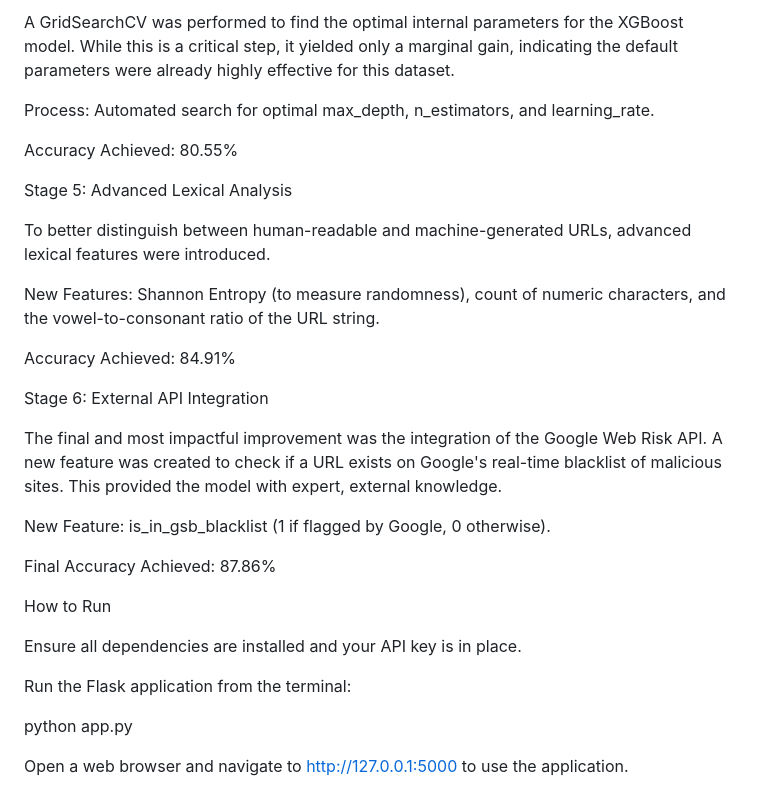
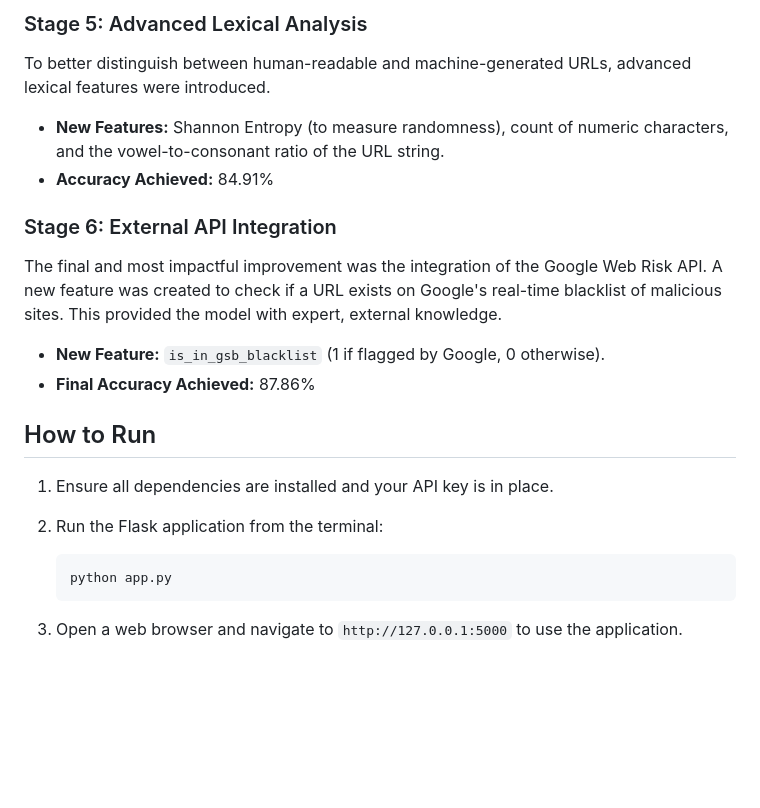
Before and after one commit to samuel-hacks/AI_phishing_detector, a Markdown page: README.md, the part around the change printed below. Rendered like a GitHub page; blank space fills up the shorter version.

````diff
--- a/README.md
+++ b/README.md
@@ -71,33 +64,23 @@ Stage 4: Hyperparameter Tuning
 
-A GridSearchCV was performed to find the optimal internal parameters for the XGBoost model. While this is a critical step, it yielded only a marginal gain, indicating the default parameters were already highly effective for this dataset.
-
-Process: Automated search for optimal max_depth, n_estimators, and learning_rate.
-
-Accuracy Achieved: 80.55%
-
-Stage 5: Advanced Lexical Analysis
-
+### Stage 5: Advanced Lexical Analysis
 To better distinguish between human-readable and machine-generated URLs, advanced lexical features were introduced.
 
-New Features: Shannon Entropy (to measure randomness), count of numeric characters, and the vowel-to-consonant ratio of the URL string.
+- **New Features:** Shannon Entropy (to measure randomness), count of numeric characters, and the vowel-to-consonant ratio of the URL string.
+- **Accuracy Achieved:** 84.91%
 
-Accuracy Achieved: 84.91%
-
-Stage 6: External API Integration
-
+### Stage 6: External API Integration
 The final and most impactful improvement was the integration of the Google Web Risk API. A new feature was created to check if a URL exists on Google's real-time blacklist of malicious sites. This provided the model with expert, external knowledge.
 
-New Feature: is_in_gsb_blacklist (1 if flagged by Google, 0 otherwise).
+- **New Feature:** `is_in_gsb_blacklist` (1 if flagged by Google, 0 otherwise).
+- **Final Accuracy Achieved:** 87.86%
 
-Final Accuracy Achieved: 87.86%
+## How to Run
 
-How to Run
+1.  Ensure all dependencies are installed and your API key is in place.
 
-Ensure all dependencies are installed and your API key is in place.
+2.  Run the Flask application from the terminal:
+    ```bash
+    python app.py
+    ```
 
-Run the Flask application from the terminal:
-
-python app.py
-
-
-Open a web browser and navigate to http://127.0.0.1:5000 to use the application.
+3.  Open a web browser and navigate to `http://127.0.0.1:5000` to use the application.
````
Also changed, not shown: other parts of README.md (+37 -44 lines).
